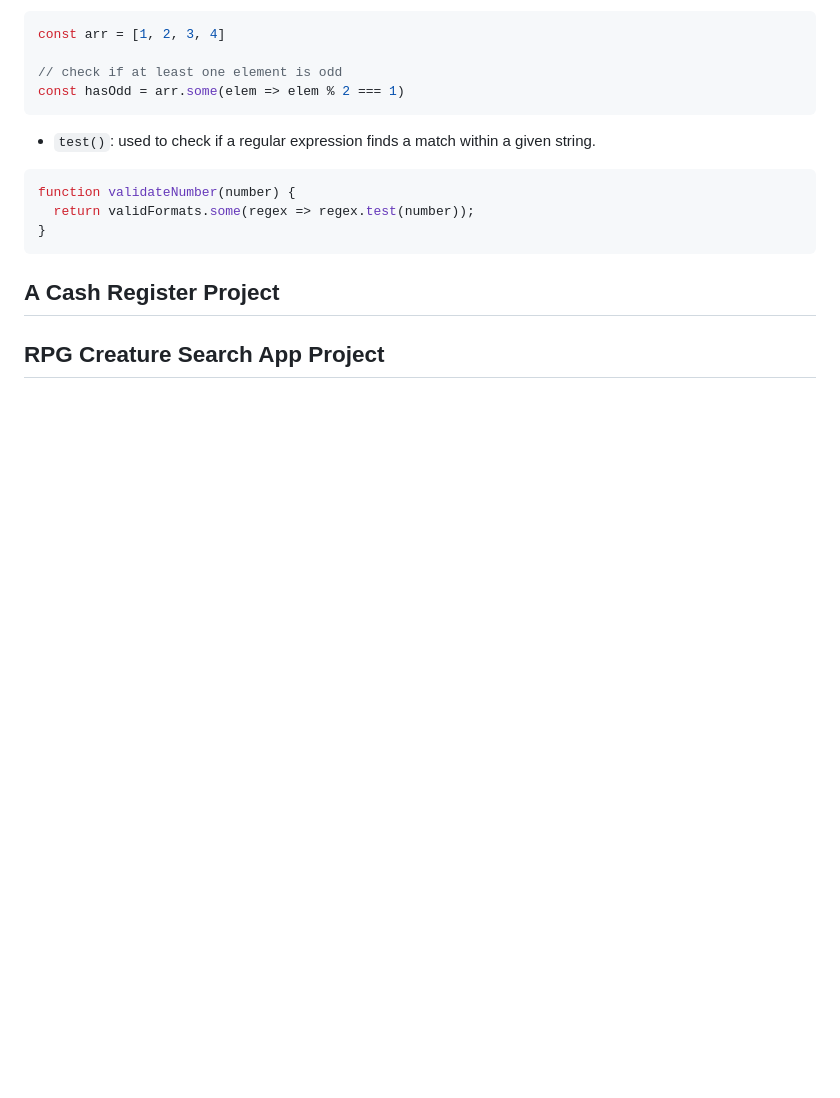
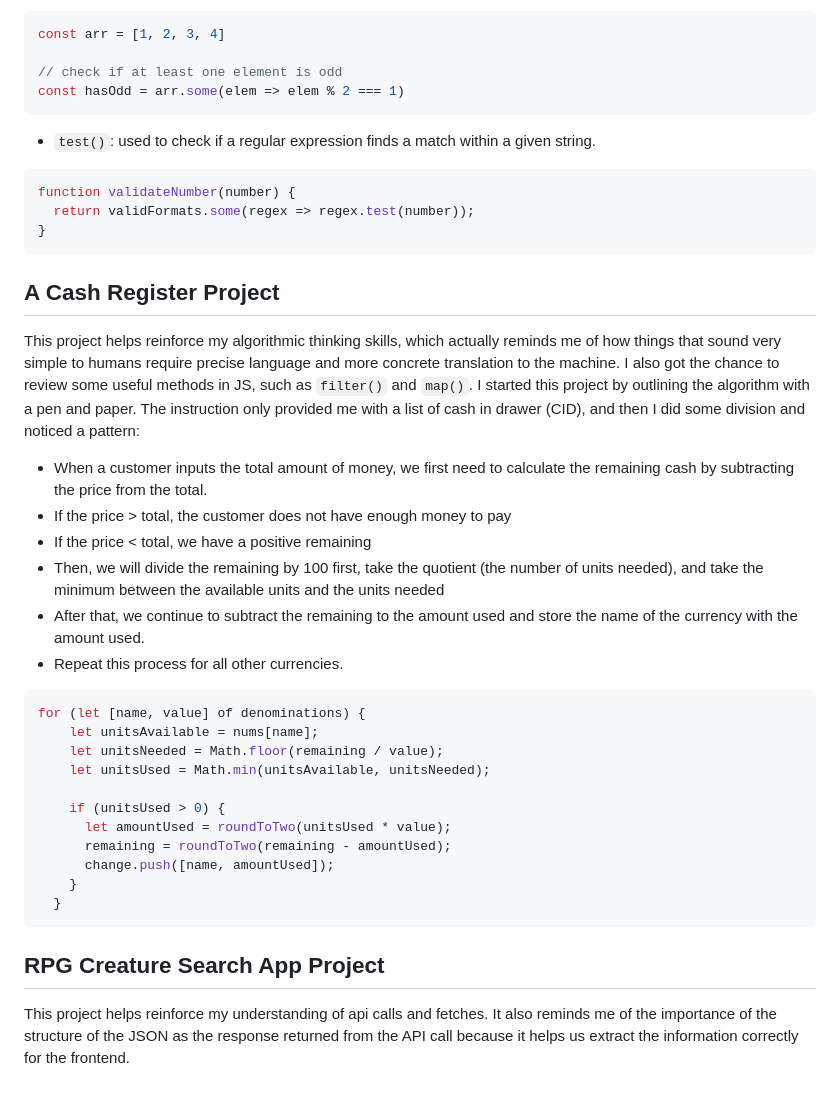
Before and after one commit to thuinanutshell/js-projects, a Markdown page: README.md, the part around the change. Drawn GitHub-style; blank space fills up the shorter version.

````diff
--- a/README.md
+++ b/README.md
@@ -46,5 +46,25 @@ function validateNumber(number) {
 }
 ```
 ## A Cash Register Project
+This project helps reinforce my algorithmic thinking skills, which actually reminds me of how things that sound very simple to humans require precise language and more concrete translation to the machine. I also got the chance to review some useful methods in JS, such as `filter()` and `map()`. I started this project by outlining the algorithm with a pen and paper. The instruction only provided me with a list of cash in drawer (CID), and then I did some division and noticed a pattern:
+- When a customer inputs the total amount of money, we first need to calculate the remaining cash by subtracting the price from the total.
+- If the price > total, the customer does not have enough money to pay
+- If the price < total, we have a positive remaining
+- Then, we will divide the remaining by 100 first, take the quotient (the number of units needed), and take the minimum between the available units and the units needed
+- After that, we continue to subtract the remaining to the amount used and store the name of the currency with the amount used.
+- Repeat this process for all other currencies.
+```javascript
+for (let [name, value] of denominations) {
+    let unitsAvailable = nums[name];
+    let unitsNeeded = Math.floor(remaining / value);
+    let unitsUsed = Math.min(unitsAvailable, unitsNeeded);
 
+    if (unitsUsed > 0) {
+      let amountUsed = roundToTwo(unitsUsed * value);
+      remaining = roundToTwo(remaining - amountUsed);
+      change.push([name, amountUsed]);
+    }
+  }
+```
 ## RPG Creature Search App Project
+This project helps reinforce my understanding of api calls and fetches. It also reminds me of the importance of the structure of the JSON as the response returned from the API call because it helps us extract the information correctly for the frontend.
````
